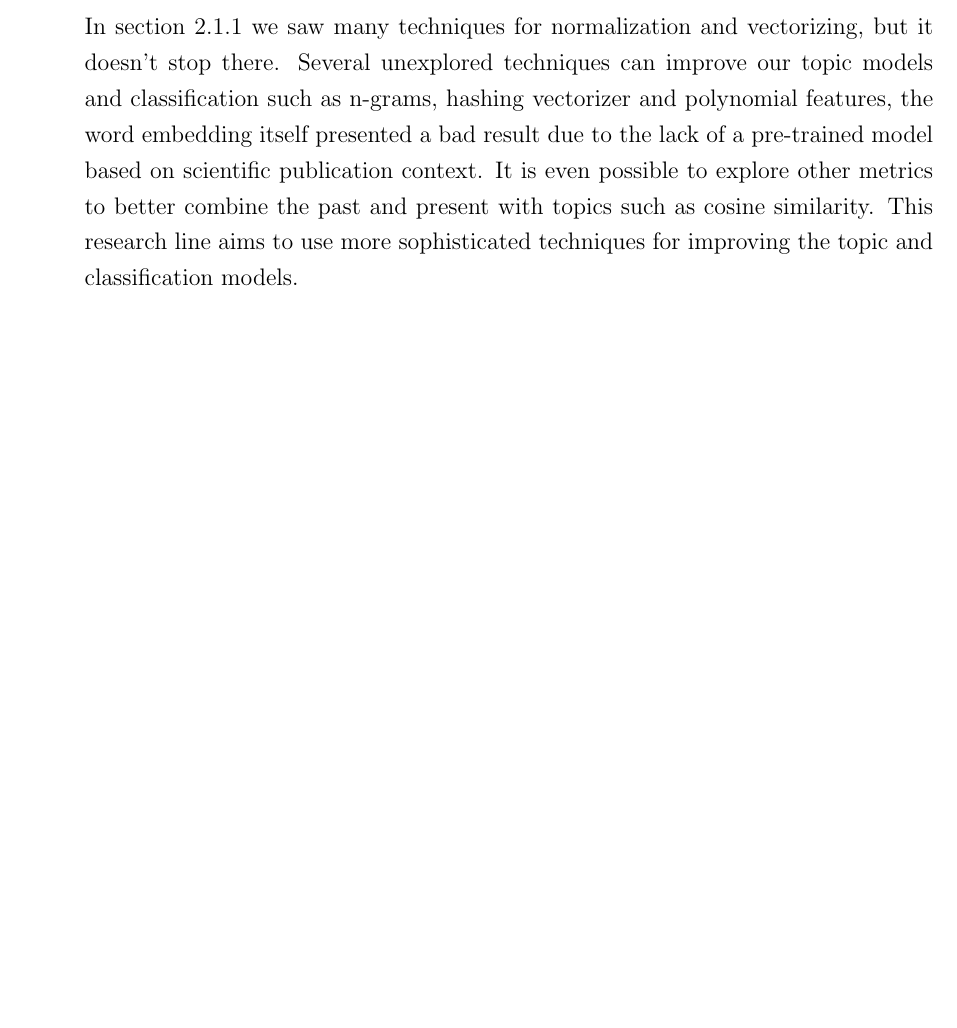
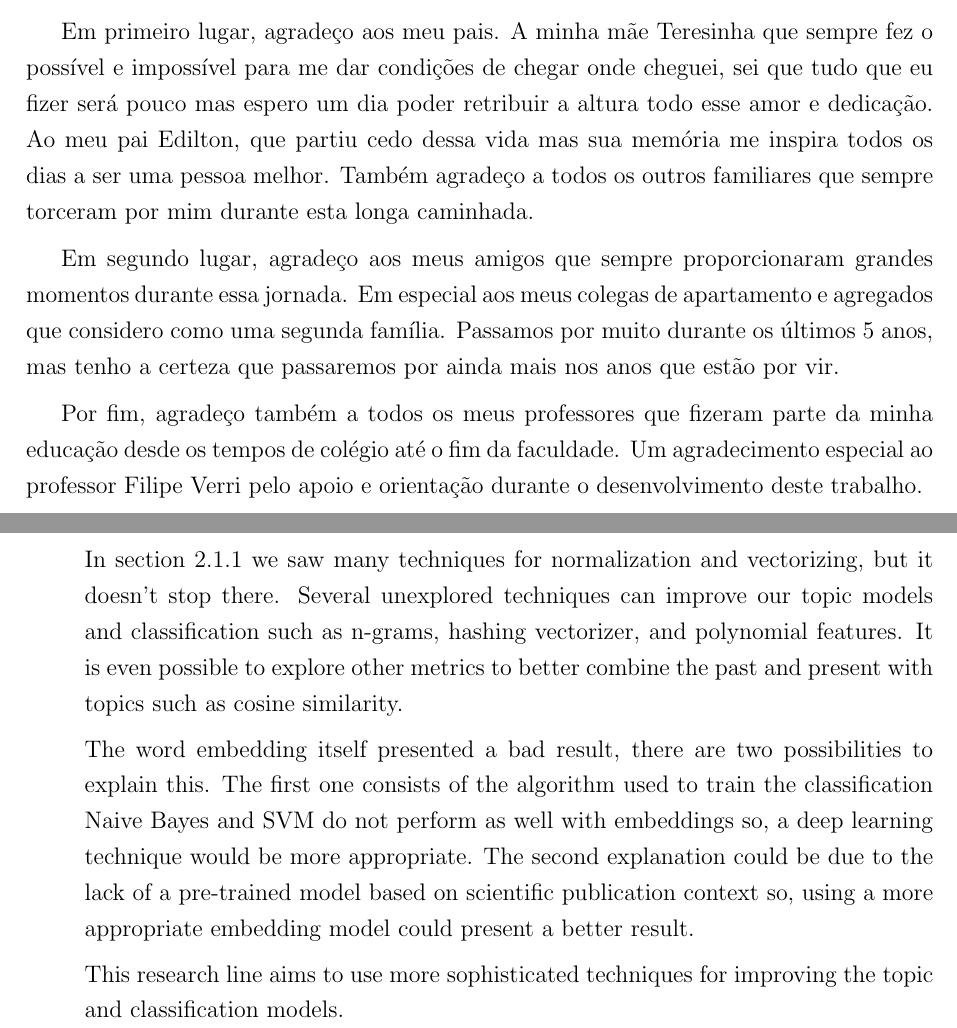
Before and after one commit to heladiolopes/TrendForecasting, a LaTeX thesis (report/tese.tex, which reads report/01.Chapters/00.Settings/agradecimentos.tex, report/01.Chapters/06.Conclusion/conclusion.tex): part of page 53 of 64 before the commit and two parts of pages 6 and 53 of 64 after it, the two joined at a grey line, cut at the place of the change, the shorter picture padded with empty space. The pictures show the PDF file report/tese.pdf that the author committed with the source.

Commit message:
Report adjustment

```diff
--- /dev/null
+++ b/report/01.Chapters/00.Settings/agradecimentos.tex
@@ -0,0 +1,10 @@
+Em primeiro lugar, agradeço aos meu pais.
+A minha mãe Teresinha que sempre fez o possível e impossível para me dar condições de chegar onde cheguei, sei que tudo que eu fizer será pouco mas espero um dia poder retribuir a altura todo esse amor e dedicação.
+Ao meu pai Edilton, que partiu cedo dessa vida mas sua memória me inspira todos os dias a ser uma pessoa melhor.
+Também agradeço a todos os outros familiares que sempre torceram por mim durante esta longa caminhada.
+
+Em segundo lugar, agradeço aos meus amigos que sempre proporcionaram grandes momentos durante essa jornada.
+Em especial aos meus colegas de apartamento e agregados que considero como uma segunda família.
+Passamos por muito durante os últimos 5 anos, mas tenho a certeza que passaremos por ainda mais nos anos que estão por vir.
+
+Por fim, agradeço também a todos os meus professores que fizeram parte da minha educação desde os tempos de colégio até o fim da faculdade. Um agradecimento especial ao professor Filipe Verri pelo apoio e orientação durante o desenvolvimento deste trabalho.
--- a/report/01.Chapters/06.Conclusion/conclusion.tex
+++ b/report/01.Chapters/06.Conclusion/conclusion.tex
@@ -40,8 +40,11 @@ From now, we propose other research lines some improvements directly by the resu
 
 	\item \textit{Feature extraction improvement:}
 
-	In section \ref{sec:text-processing} we saw many techniques for normalization and vectorizing, but it doesn't stop there. Several unexplored techniques can improve our topic models and classification such as n-grams, hashing vectorizer and polynomial features, the word embedding itself presented a bad result due to the lack of a pre-trained model based on scientific publication context.
+	In section \ref{sec:text-processing} we saw many techniques for normalization and vectorizing, but it doesn't stop there. Several unexplored techniques can improve our topic models and classification such as n-grams, hashing vectorizer, and polynomial features.
 	It is even possible to explore other metrics to better combine the past and present with topics such as cosine similarity.
+
+	The word embedding itself presented a bad result, there are two possibilities to explain this. The first one consists of the algorithm used to train the classification Naive Bayes and SVM do not perform as well with embeddings so, a deep learning technique would be more appropriate. The second explanation could be due to the lack of a pre-trained model based on scientific publication context so, using a more appropriate embedding model could present a better result.
+
 	This research line aims to use more sophisticated techniques for improving the topic and classification models.
 
 
```
Also changed, not shown: report/01.Chapters/05.Results/results.tex (+1 -2 lines), report/tese.pdf.
